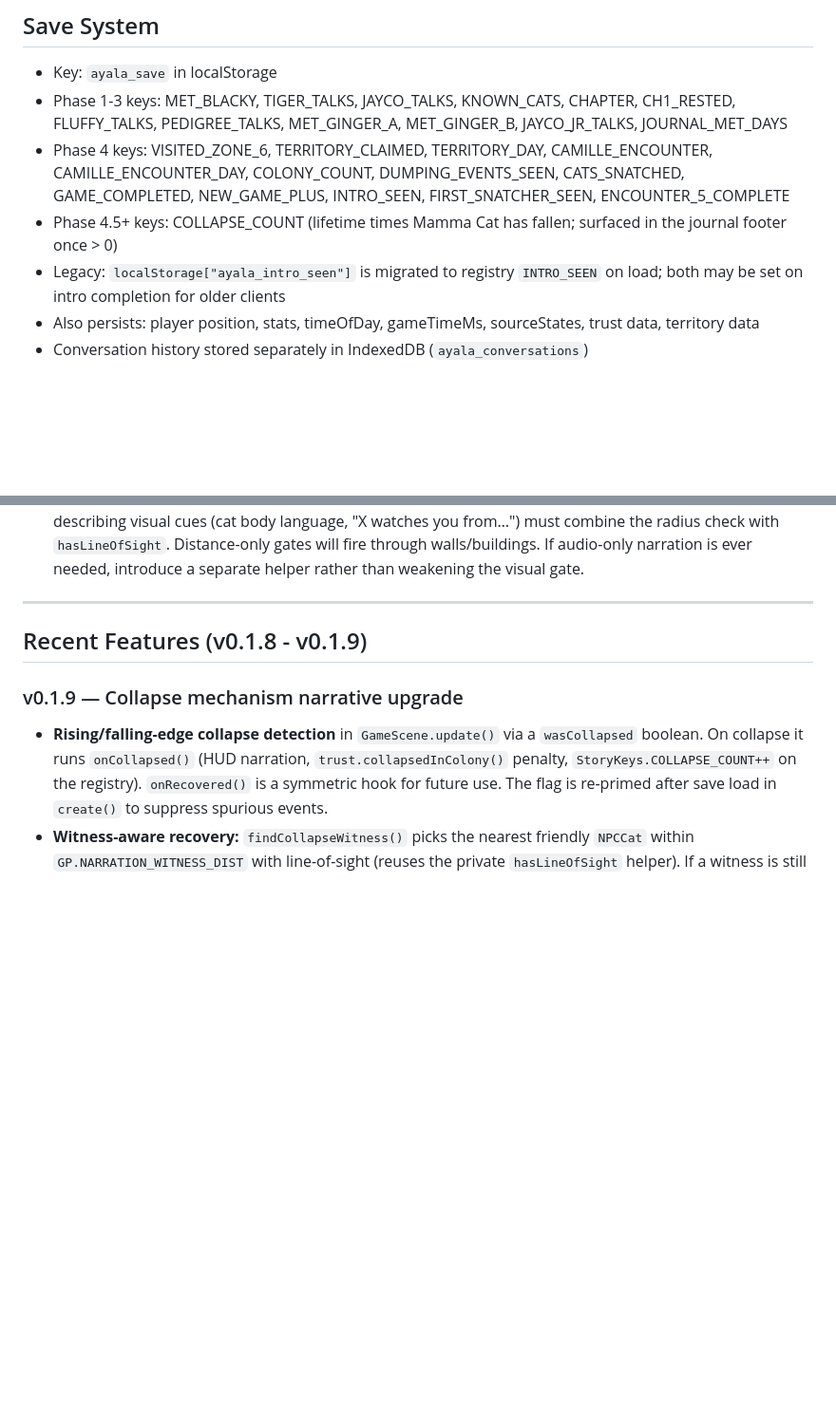
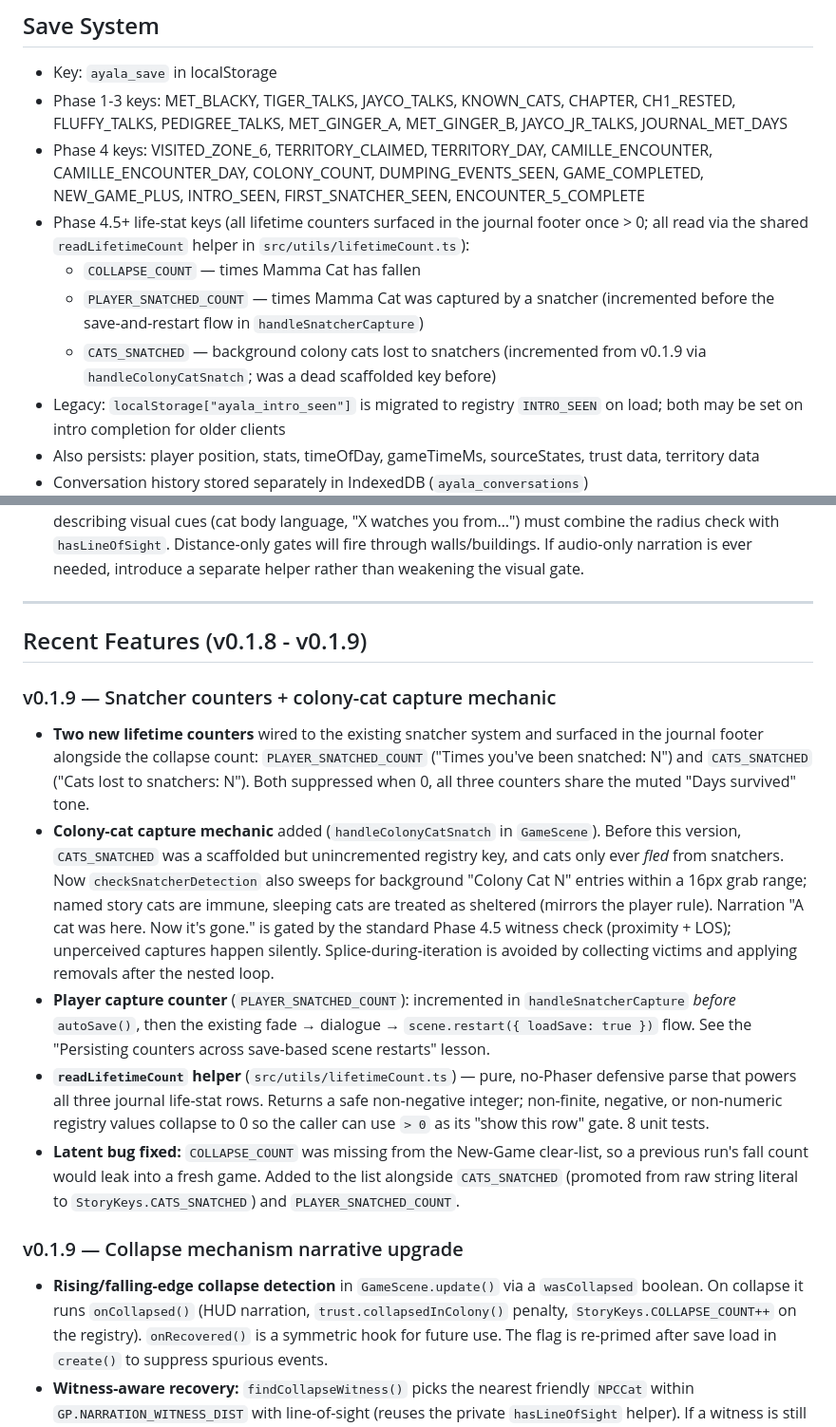
Before and after one commit to manu72/ayala, a Markdown page: WORKING_MEMORY.md, 2 parts joined by grey strips. Shown at 95% size. GitHub-like rendering; blank space fills up the shorter version.

```diff
--- a/WORKING_MEMORY.md
+++ b/WORKING_MEMORY.md
@@ -126,8 +126,11 @@ SmallDog.png, WhiteDog.png, BrownDog.png — randomly assigned to dog walkers
 
 - Key: `ayala_save` in localStorage
 - Phase 1-3 keys: MET_BLACKY, TIGER_TALKS, JAYCO_TALKS, KNOWN_CATS, CHAPTER, CH1_RESTED, FLUFFY_TALKS, PEDIGREE_TALKS, MET_GINGER_A, MET_GINGER_B, JAYCO_JR_TALKS, JOURNAL_MET_DAYS
-- Phase 4 keys: VISITED_ZONE_6, TERRITORY_CLAIMED, TERRITORY_DAY, CAMILLE_ENCOUNTER, CAMILLE_ENCOUNTER_DAY, COLONY_COUNT, DUMPING_EVENTS_SEEN, CATS_SNATCHED, GAME_COMPLETED, NEW_GAME_PLUS, INTRO_SEEN, FIRST_SNATCHER_SEEN, ENCOUNTER_5_COMPLETE
-- Phase 4.5+ keys: COLLAPSE_COUNT (lifetime times Mamma Cat has fallen; surfaced in the journal footer once > 0)
+- Phase 4 keys: VISITED_ZONE_6, TERRITORY_CLAIMED, TERRITORY_DAY, CAMILLE_ENCOUNTER, CAMILLE_ENCOUNTER_DAY, COLONY_COUNT, DUMPING_EVENTS_SEEN, GAME_COMPLETED, NEW_GAME_PLUS, INTRO_SEEN, FIRST_SNATCHER_SEEN, ENCOUNTER_5_COMPLETE
+- Phase 4.5+ life-stat keys (all lifetime counters surfaced in the journal footer once > 0; all read via the shared `readLifetimeCount` helper in `src/utils/lifetimeCount.ts`):
+  - `COLLAPSE_COUNT` — times Mamma Cat has fallen
+  - `PLAYER_SNATCHED_COUNT` — times Mamma Cat was captured by a snatcher (incremented before the save-and-restart flow in `handleSnatcherCapture`)
+  - `CATS_SNATCHED` — background colony cats lost to snatchers (incremented from v0.1.9 via `handleColonyCatSnatch`; was a dead scaffolded key before)
 - Legacy: `localStorage["ayala_intro_seen"]` is migrated to registry `INTRO_SEEN` on load; both may be set on intro completion for older clients
 - Also persists: player position, stats, timeOfDay, gameTimeMs, sourceStates, trust data, territory data
 - Conversation history stored separately in IndexedDB (`ayala_conversations`)
@@ -258,6 +266,14 @@ SmallDog.png, WhiteDog.png, BrownDog.png — randomly assigned to dog walkers
 
 ## Recent Features (v0.1.8 - v0.1.9)
 
+### v0.1.9 — Snatcher counters + colony-cat capture mechanic
+
+- **Two new lifetime counters** wired to the existing snatcher system and surfaced in the journal footer alongside the collapse count: `PLAYER_SNATCHED_COUNT` ("Times you've been snatched: N") and `CATS_SNATCHED` ("Cats lost to snatchers: N"). Both suppressed when 0, all three counters share the muted "Days survived" tone.
+- **Colony-cat capture mechanic** added (`handleColonyCatSnatch` in `GameScene`). Before this version, `CATS_SNATCHED` was a scaffolded but unincremented registry key, and cats only ever *fled* from snatchers. Now `checkSnatcherDetection` also sweeps for background "Colony Cat N" entries within a 16px grab range; named story cats are immune, sleeping cats are treated as sheltered (mirrors the player rule). Narration "A cat was here. Now it's gone." is gated by the standard Phase 4.5 witness check (proximity + LOS); unperceived captures happen silently. Splice-during-iteration is avoided by collecting victims and applying removals after the nested loop.
+- **Player capture counter** (`PLAYER_SNATCHED_COUNT`): incremented in `handleSnatcherCapture` *before* `autoSave()`, then the existing fade → dialogue → `scene.restart({ loadSave: true })` flow. See the "Persisting counters across save-based scene restarts" lesson.
+- **`readLifetimeCount` helper** (`src/utils/lifetimeCount.ts`) — pure, no-Phaser defensive parse that powers all three journal life-stat rows. Returns a safe non-negative integer; non-finite, negative, or non-numeric registry values collapse to 0 so the caller can use `> 0` as its "show this row" gate. 8 unit tests.
+- **Latent bug fixed:** `COLLAPSE_COUNT` was missing from the New-Game clear-list, so a previous run's fall count would leak into a fresh game. Added to the list alongside `CATS_SNATCHED` (promoted from raw string literal to `StoryKeys.CATS_SNATCHED`) and `PLAYER_SNATCHED_COUNT`.
+
 ### v0.1.9 — Collapse mechanism narrative upgrade
 
 - **Rising/falling-edge collapse detection** in `GameScene.update()` via a `wasCollapsed` boolean. On collapse it runs `onCollapsed()` (HUD narration, `trust.collapsedInColony()` penalty, `StoryKeys.COLLAPSE_COUNT++` on the registry). `onRecovered()` is a symmetric hook for future use. The flag is re-primed after save load in `create()` to suppress spurious events.
```
Also changed, not shown: other parts of WORKING_MEMORY.md (+7 -2 lines), README.md (+4 -2 lines).
